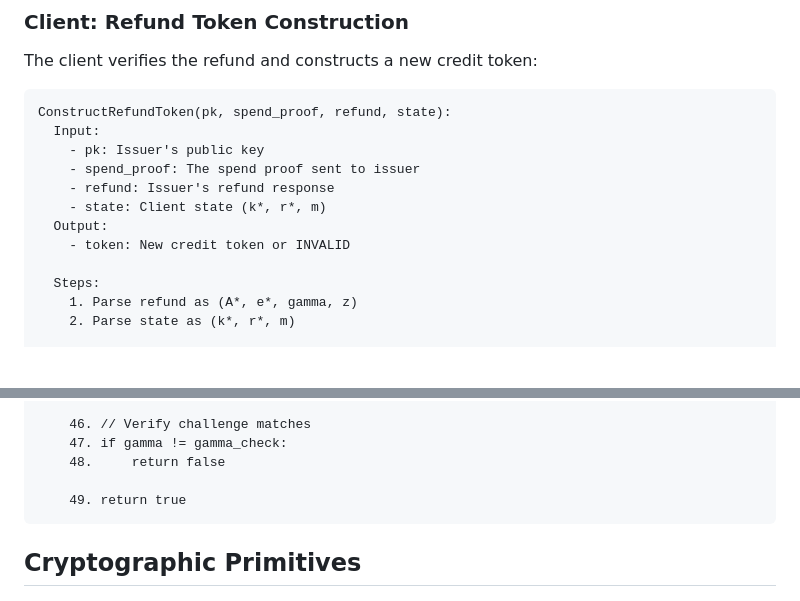
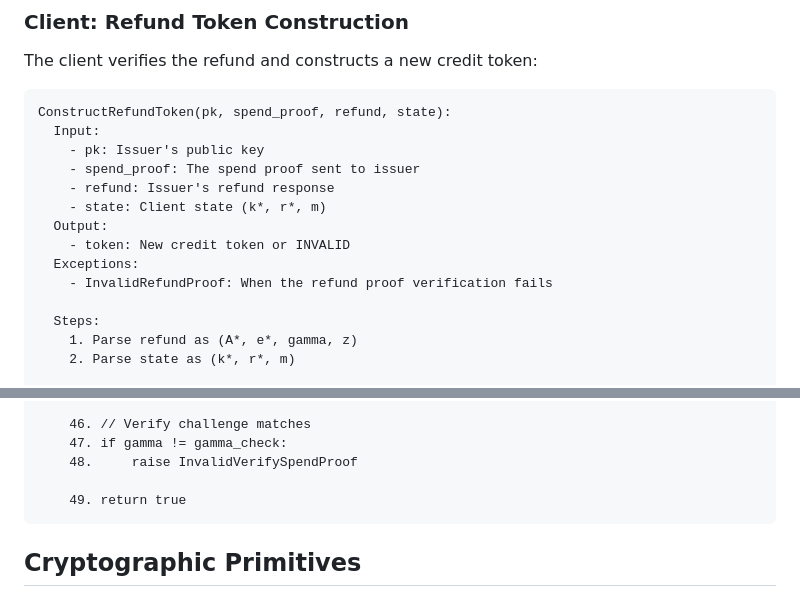
Before and after one commit to SamuelSchlesinger/draft-act, a Markdown page: draft-schlesinger-cfrg-act.md, 2 parts joined by grey strips. GitHub-like rendering; blank space fills up the shorter version.

```diff
--- a/draft-schlesinger-cfrg-act.md
+++ b/draft-schlesinger-cfrg-act.md
@@ -691,6 +698,8 @@ ConstructRefundToken(pk, spend_proof, refund, state):
     - state: Client state (k*, r*, m)
   Output:
     - token: New credit token or INVALID
+  Exceptions:
+    - InvalidRefundProof: When the refund proof verification fails
 
   Steps:
     1. Parse refund as (A*, e*, gamma, z)
@@ -792,7 +804,7 @@ VerifySpendProof(sk, proof):
 
     46. // Verify challenge matches
     47. if gamma != gamma_check:
-    48.     return false
+    48.     raise InvalidVerifySpendProof
 
     49. return true
 ~~~
```
Also changed, not shown: other parts of draft-schlesinger-cfrg-act.md (+25 -11 lines).
